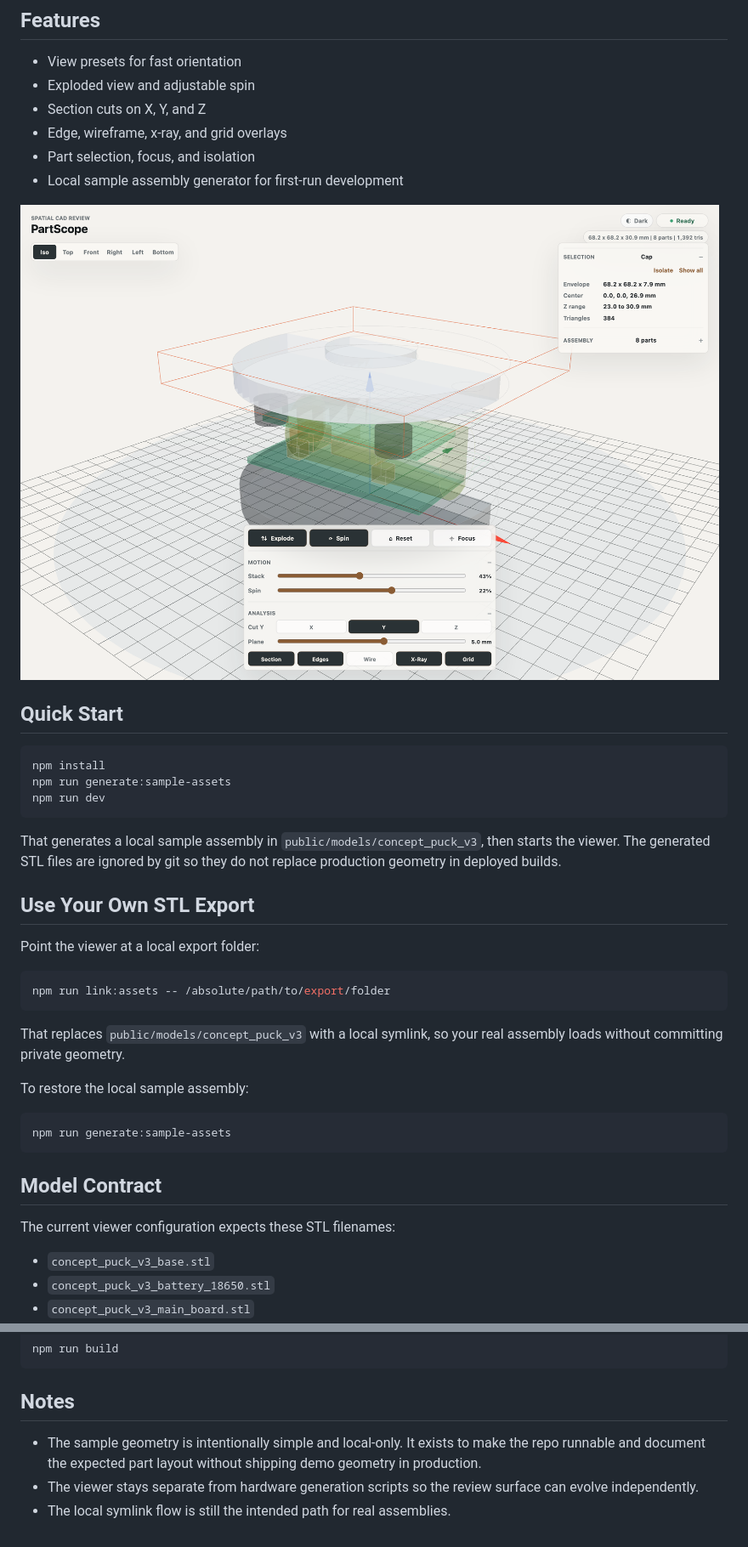
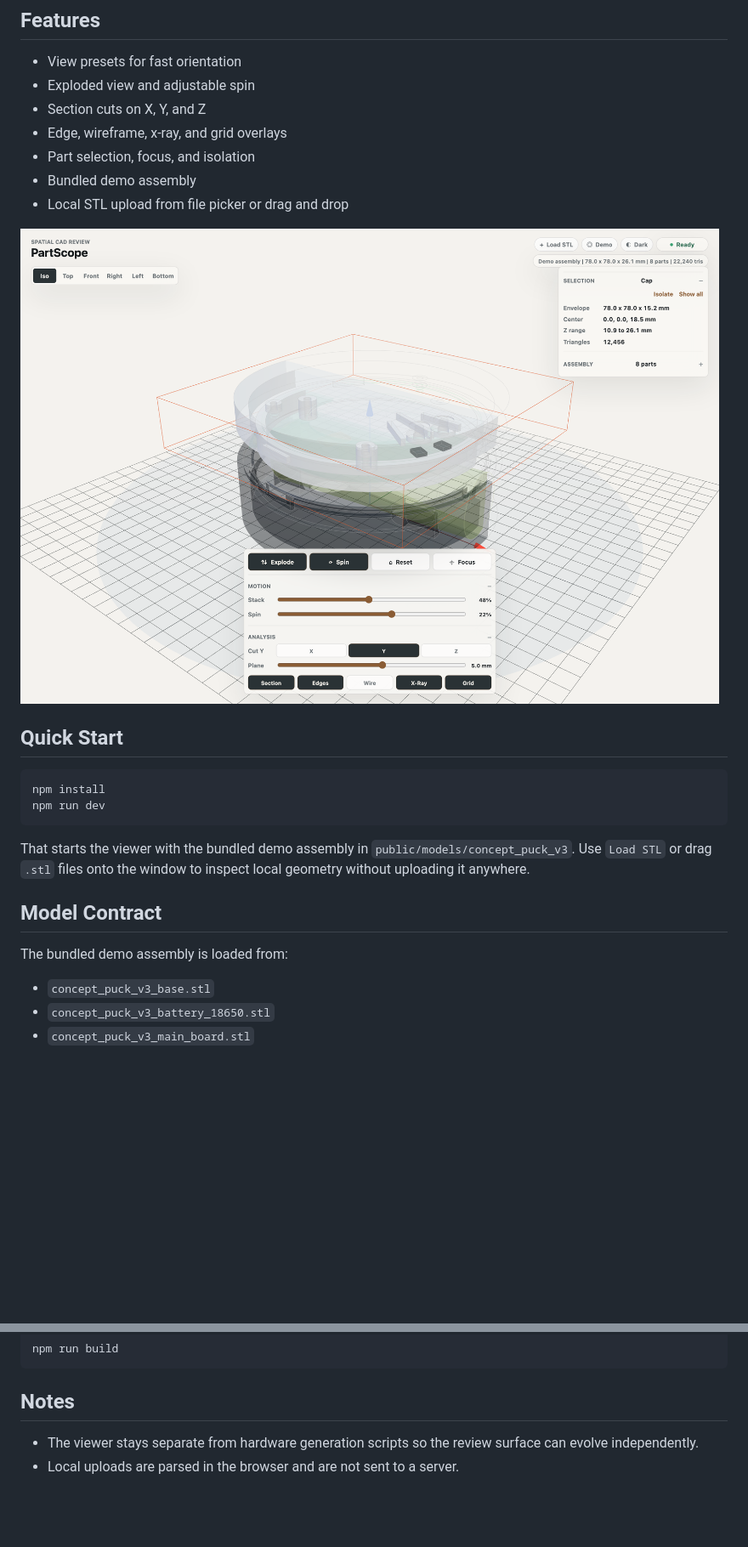
Before and after one commit to mgd1984/partscope, a Markdown page: README.md, 2 parts joined by grey strips. Shown at 85% size. GitHub-like rendering; pictures changed too: .github/screenshots/partscope-section.png; blank space fills up the shorter version.

Commit message:
restore bundled models and uploader

````diff
--- a/README.md
+++ b/README.md
@@ -22,7 +22,8 @@ PartScope keeps the job narrow:
 - Section cuts on X, Y, and Z
 - Edge, wireframe, x-ray, and grid overlays
 - Part selection, focus, and isolation
-- Local sample assembly generator for first-run development
+- Bundled demo assembly
+- Local STL upload from file picker or drag and drop
 
 ![PartScope section view](.github/screenshots/partscope-section.png)
 
@@ -30,32 +31,15 @@ PartScope keeps the job narrow:
 
 ```bash
 npm install
-npm run generate:sample-assets
 npm run dev
 ```
 
-That generates a local sample assembly in `public/models/concept_puck_v3`, then starts the viewer.
-The generated STL files are ignored by git so they do not replace production geometry in deployed builds.
-
-## Use Your Own STL Export
-
-Point the viewer at a local export folder:
-
-```bash
-npm run link:assets -- /absolute/path/to/export/folder
-```
-
-That replaces `public/models/concept_puck_v3` with a local symlink, so your real assembly loads without committing private geometry.
-
-To restore the local sample assembly:
-
-```bash
-npm run generate:sample-assets
-```
+That starts the viewer with the bundled demo assembly in `public/models/concept_puck_v3`.
+Use `Load STL` or drag `.stl` files onto the window to inspect local geometry without uploading it anywhere.
 
 ## Model Contract
 
-The current viewer configuration expects these STL filenames:
+The bundled demo assembly is loaded from:
 
 - `concept_puck_v3_base.stl`
 - `concept_puck_v3_battery_18650.stl`
@@ -74,6 +58,5 @@ npm run build
 
 ## Notes
 
-- The sample geometry is intentionally simple and local-only. It exists to make the repo runnable and document the expected part layout without shipping demo geometry in production.
 - The viewer stays separate from hardware generation scripts so the review surface can evolve independently.
-- The local symlink flow is still the intended path for real assemblies.
+- Local uploads are parsed in the browser and are not sent to a server.
````
Also changed, not shown: .github/screenshots/partscope-overview.png, 15 other files.
